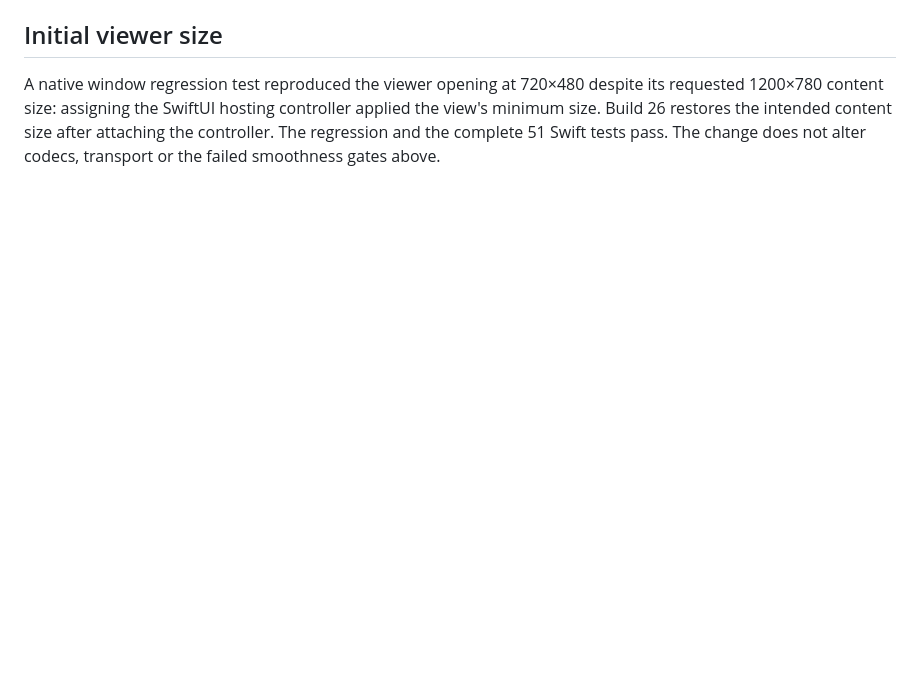
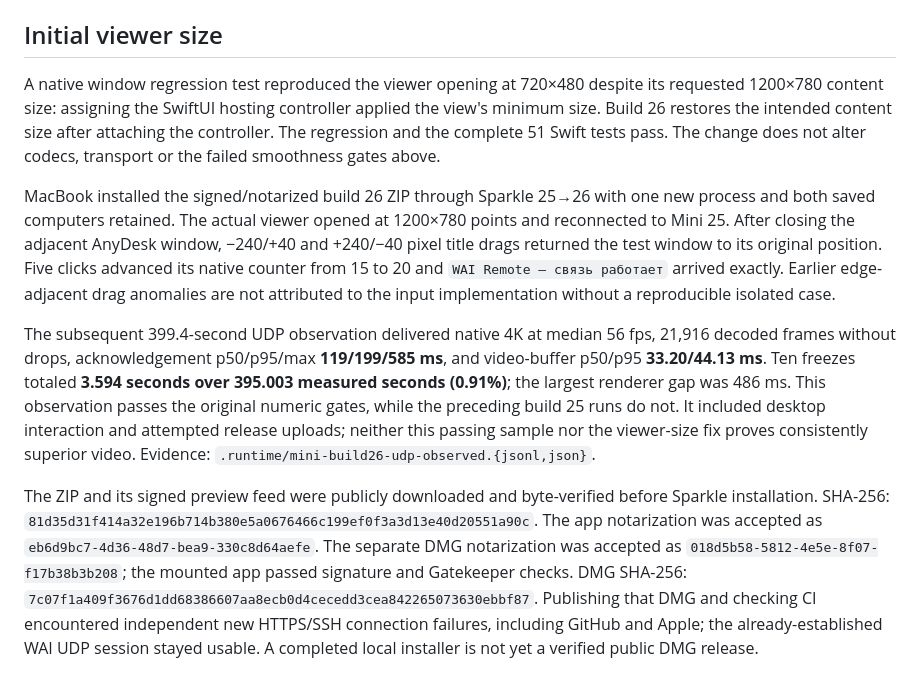
Before and after one commit to mikwiseman/wai-remote, a Markdown page: docs/PERFORMANCE.md, the part around the change. Drawn GitHub-style; blank space fills up the shorter version.

Commit message:
Record installed build 26 and renewed Mini interaction results

```diff
--- a/docs/PERFORMANCE.md
+++ b/docs/PERFORMANCE.md
@@ -216,3 +216,9 @@ A simultaneous Mini sample at 18:53:38–18:54:38 UTC confirmed capture p50 **56
 ## Initial viewer size
 
 A native window regression test reproduced the viewer opening at 720×480 despite its requested 1200×780 content size: assigning the SwiftUI hosting controller applied the view's minimum size. Build 26 restores the intended content size after attaching the controller. The regression and the complete 51 Swift tests pass. The change does not alter codecs, transport or the failed smoothness gates above.
+
+MacBook installed the signed/notarized build 26 ZIP through Sparkle 25→26 with one new process and both saved computers retained. The actual viewer opened at 1200×780 points and reconnected to Mini 25. After closing the adjacent AnyDesk window, −240/+40 and +240/−40 pixel title drags returned the test window to its original position. Five clicks advanced its native counter from 15 to 20 and `WAI Remote — связь работает` arrived exactly. Earlier edge-adjacent drag anomalies are not attributed to the input implementation without a reproducible isolated case.
+
+The subsequent 399.4-second UDP observation delivered native 4K at median 56 fps, 21,916 decoded frames without drops, acknowledgement p50/p95/max **119/199/585 ms**, and video-buffer p50/p95 **33.20/44.13 ms**. Ten freezes totaled **3.594 seconds over 395.003 measured seconds (0.91%)**; the largest renderer gap was 486 ms. This observation passes the original numeric gates, while the preceding build 25 runs do not. It included desktop interaction and attempted release uploads; neither this passing sample nor the viewer-size fix proves consistently superior video. Evidence: `.runtime/mini-build26-udp-observed.{jsonl,json}`.
+
+The ZIP and its signed preview feed were publicly downloaded and byte-verified before Sparkle installation. SHA-256: `81d35d31f414a32e196b714b380e5a0676466c199ef0f3a3d13e40d20551a90c`. The app notarization was accepted as `eb6d9bc7-4d36-48d7-bea9-330c8d64aefe`. The separate DMG notarization was accepted as `018d5b58-5812-4e5e-8f07-f17b38b3b208`; the mounted app passed signature and Gatekeeper checks. DMG SHA-256: `7c07f1a409f3676d1dd68386607aa8ecb0d4cecedd3cea842265073630ebbf87`. Publishing that DMG and checking CI encountered independent new HTTPS/SSH connection failures, including GitHub and Apple; the already-established WAI UDP session stayed usable. A completed local installer is not yet a verified public DMG release.
```
